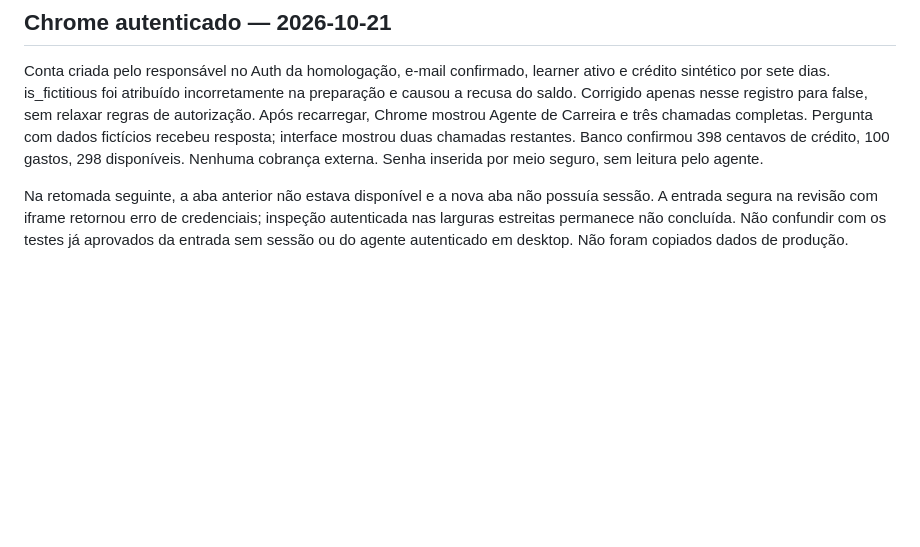
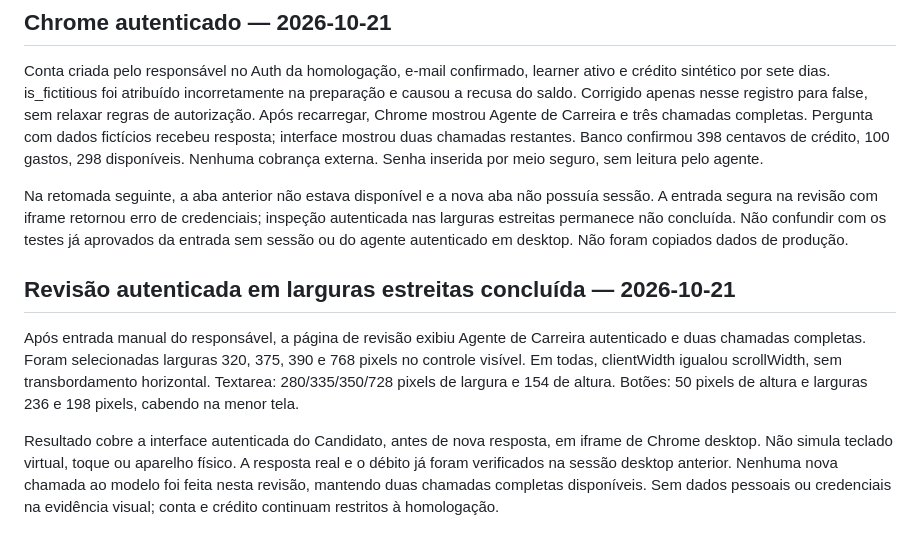
Before and after one commit to sylvioscatolinjr-cloud/o-empregador-online, a Markdown page: pilot-sumare/docs/AI_HOMOLOGATION.md, the part around the change. Rendered like a GitHub page; blank space fills up the shorter version.

Commit message:
docs: complete authenticated candidate narrow viewport verification

```diff
--- a/pilot-sumare/docs/AI_HOMOLOGATION.md
+++ b/pilot-sumare/docs/AI_HOMOLOGATION.md
@@ -95,3 +95,10 @@ Privacidade: inspeção sem dados pessoais, perguntas ou credenciais na tela; se
 Conta criada pelo responsável no Auth da homologação, e-mail confirmado, learner ativo e crédito sintético por sete dias. is_fictitious foi atribuído incorretamente na preparação e causou a recusa do saldo. Corrigido apenas nesse registro para false, sem relaxar regras de autorização. Após recarregar, Chrome mostrou Agente de Carreira e três chamadas completas. Pergunta com dados fictícios recebeu resposta; interface mostrou duas chamadas restantes. Banco confirmou 398 centavos de crédito, 100 gastos, 298 disponíveis. Nenhuma cobrança externa. Senha inserida por meio seguro, sem leitura pelo agente.
 
 Na retomada seguinte, a aba anterior não estava disponível e a nova aba não possuía sessão. A entrada segura na revisão com iframe retornou erro de credenciais; inspeção autenticada nas larguras estreitas permanece não concluída. Não confundir com os testes já aprovados da entrada sem sessão ou do agente autenticado em desktop. Não foram copiados dados de produção.
+
+
+## Revisão autenticada em larguras estreitas concluída — 2026-10-21
+
+Após entrada manual do responsável, a página de revisão exibiu Agente de Carreira autenticado e duas chamadas completas. Foram selecionadas larguras 320, 375, 390 e 768 pixels no controle visível. Em todas, clientWidth igualou scrollWidth, sem transbordamento horizontal. Textarea: 280/335/350/728 pixels de largura e 154 de altura. Botões: 50 pixels de altura e larguras 236 e 198 pixels, cabendo na menor tela.
+
+Resultado cobre a interface autenticada do Candidato, antes de nova resposta, em iframe de Chrome desktop. Não simula teclado virtual, toque ou aparelho físico. A resposta real e o débito já foram verificados na sessão desktop anterior. Nenhuma nova chamada ao modelo foi feita nesta revisão, mantendo duas chamadas completas disponíveis. Sem dados pessoais ou credenciais na evidência visual; conta e crédito continuam restritos à homologação.
```
